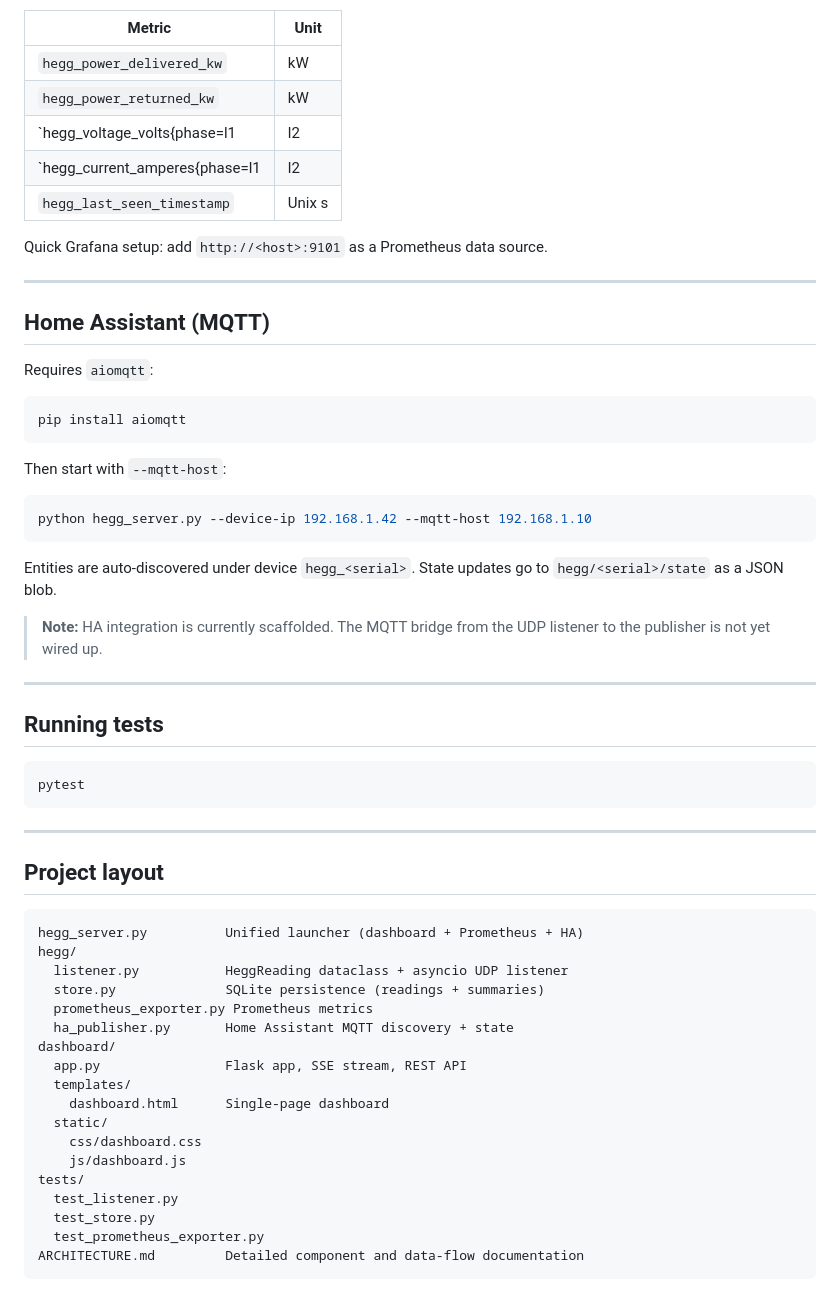
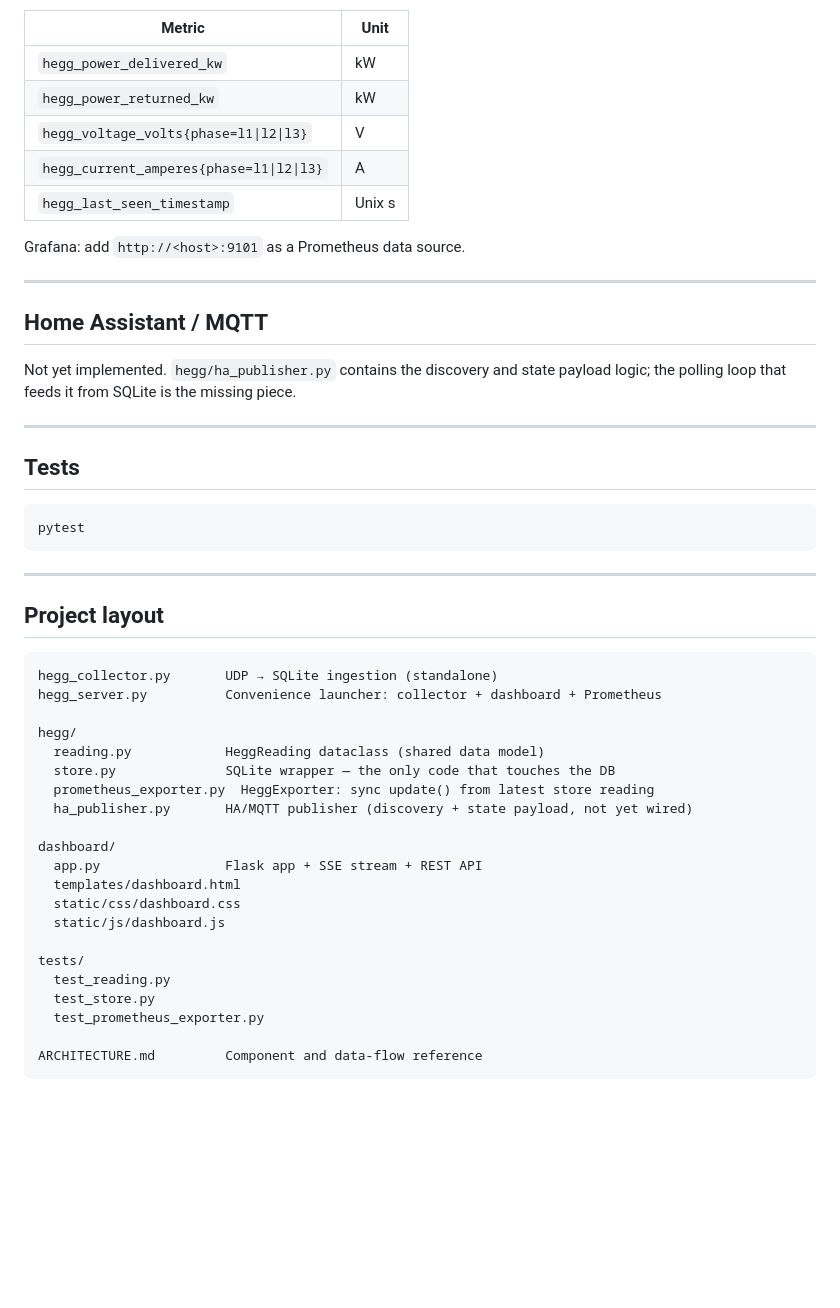
Before and after one commit to remcovanmook/hegg-emon, a Markdown page: README.md, the part around one of its changes. GitHub-like rendering; blank space fills up the shorter version.

````diff
--- a/README.md
+++ b/README.md
@@ -76,37 +90,22 @@ The exporter runs automatically on port 9101. Metrics:
 |---|---|
 | `hegg_power_delivered_kw` | kW |
 | `hegg_power_returned_kw` | kW |
-| `hegg_voltage_volts{phase=l1|l2|l3}` | V |
-| `hegg_current_amperes{phase=l1|l2|l3}` | A |
+| `hegg_voltage_volts{phase=l1\|l2\|l3}` | V |
+| `hegg_current_amperes{phase=l1\|l2\|l3}` | A |
 | `hegg_last_seen_timestamp` | Unix s |
 
-Quick Grafana setup: add `http://<host>:9101` as a Prometheus data source.
+Grafana: add `http://<host>:9101` as a Prometheus data source.
 
 ---
 
-## Home Assistant (MQTT)
+## Home Assistant / MQTT
 
-Requires `aiomqtt`:
-
-```bash
-pip install aiomqtt
-```
-
-Then start with `--mqtt-host`:
-
-```bash
-python hegg_server.py --device-ip 192.168.1.42 --mqtt-host 192.168.1.10
-```
-
-Entities are auto-discovered under device `hegg_<serial>`. State updates go to
-`hegg/<serial>/state` as a JSON blob.
-
-> **Note:** HA integration is currently scaffolded. The MQTT bridge from the UDP
-> listener to the publisher is not yet wired up.
+Not yet implemented.  `hegg/ha_publisher.py` contains the discovery and state
+payload logic; the polling loop that feeds it from SQLite is the missing piece.
 
 ---
 
-## Running tests
+## Tests
 
 ```bash
 pytest
@@ -117,22 +116,25 @@ pytest
 ## Project layout
 
 ```
-hegg_server.py          Unified launcher (dashboard + Prometheus + HA)
+hegg_collector.py       UDP → SQLite ingestion (standalone)
+hegg_server.py          Convenience launcher: collector + dashboard + Prometheus
+
 hegg/
-  listener.py           HeggReading dataclass + asyncio UDP listener
-  store.py              SQLite persistence (readings + summaries)
-  prometheus_exporter.py Prometheus metrics
-  ha_publisher.py       Home Assistant MQTT discovery + state
+  reading.py            HeggReading dataclass (shared data model)
+  store.py              SQLite wrapper — the only code that touches the DB
+  prometheus_exporter.py  HeggExporter: sync update() from latest store reading
+  ha_publisher.py       HA/MQTT publisher (discovery + state payload, not yet wired)
+
 dashboard/
-  app.py                Flask app, SSE stream, REST API
-  templates/
-    dashboard.html      Single-page dashboard
-  static/
-    css/dashboard.css
-    js/dashboard.js
+  app.py                Flask app + SSE stream + REST API
+  templates/dashboard.html
+  static/css/dashboard.css
+  static/js/dashboard.js
+
 tests/
-  test_listener.py
+  test_reading.py
   test_store.py
   test_prometheus_exporter.py
-ARCHITECTURE.md         Detailed component and data-flow documentation
+
+ARCHITECTURE.md         Component and data-flow reference
 ```
````
Also changed, not shown: other parts of README.md (+47 -33 lines), ARCHITECTURE.md (+142 -141 lines).
